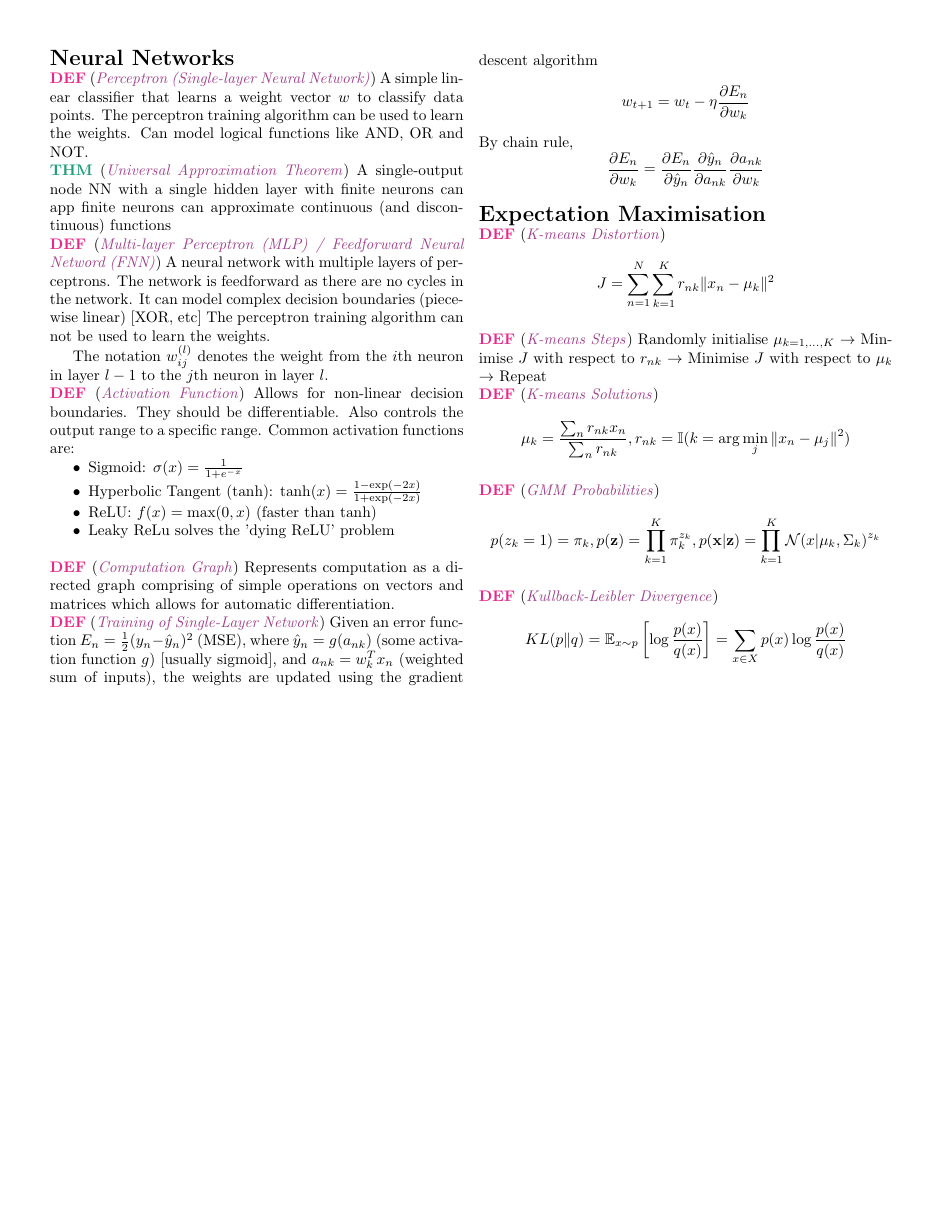
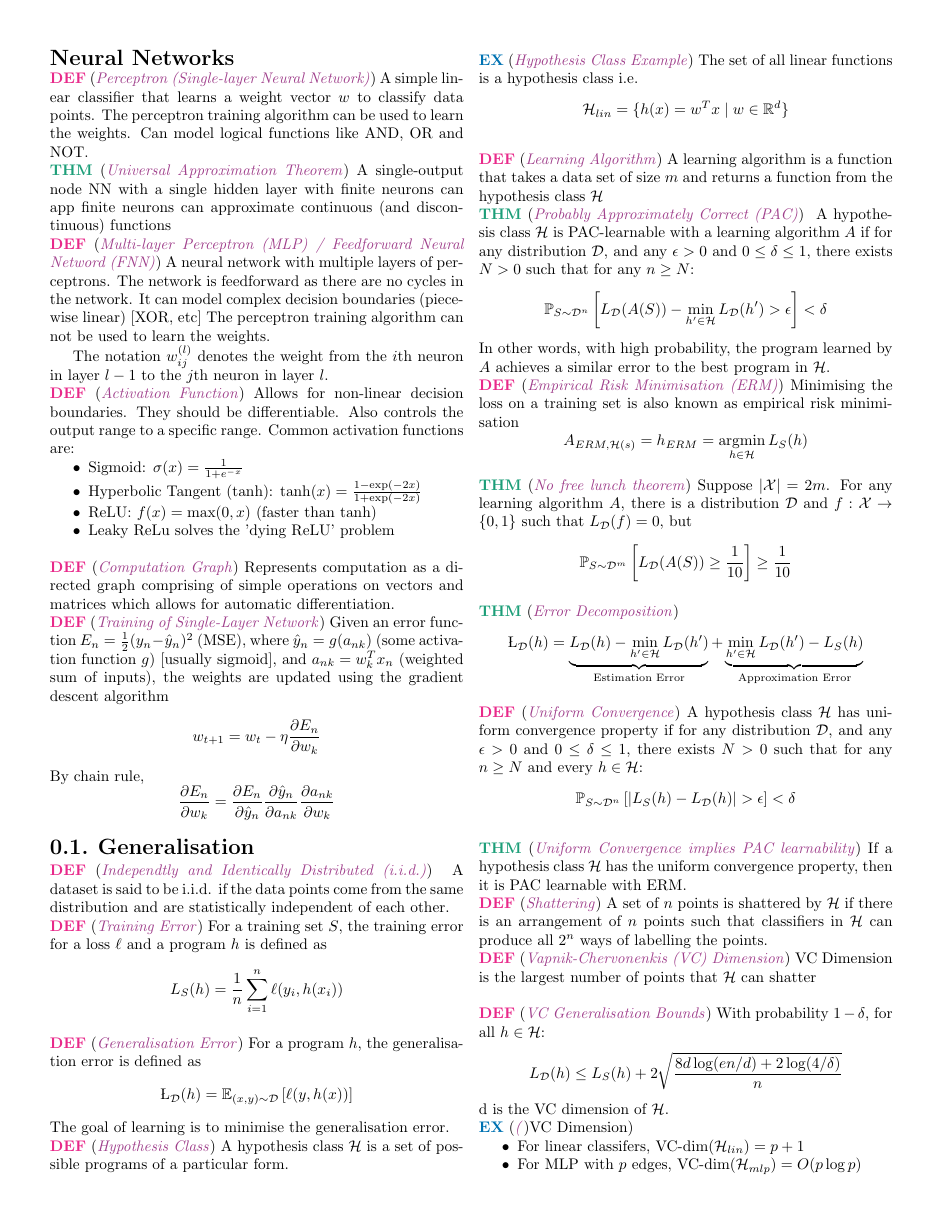
Before and after one commit to khalidbelhadj/ml-cheatsheet, a LaTeX document (main.tex, which reads defs.tex, src/generalisation.tex): page 5 of 5 before the commit and page 5 of 6 after it. Compiled offline with pdfLaTeX.

Commit message:
Complete most of generalisation

```diff
--- a/defs.tex
+++ b/defs.tex
@@ -23,3 +23,6 @@
 
 % expectation
 \newcommand{\E}{\mathbb{E}}
+
+% VC dim
+\newcommand{\VC}{\operatorname{VC-dim}}
--- a/main.tex
+++ b/main.tex
@@ -48,6 +48,9 @@
   \input{src/nn.tex}
 
 
+  \subsection{Generalisation}
+  \input{src/generalisation.tex}
+
   \subsection*{Expectation Maximisation}
   \input{src/em.tex}
 
--- /dev/null
+++ b/src/generalisation.tex
@@ -0,0 +1,87 @@
+\wde{Independtly and Identically Distributed (i.i.d.)}{
+    A dataset is said to be i.i.d. if the data points come from the same distribution and are statistically independent of each other.
+}
+\wde{Training Error}{
+    For a training set $S$, the training error for a loss $\ell$ and a program $h$ is defined as
+    $$
+        L_S(h) = \frac{1}{n}\sum_{i=1}^{n} \ell(y_i, h(x_i))
+    $$
+}
+\wde{Generalisation Error}{
+    For a program $h$, the generalisation error is defined as
+    $$
+        \L_{\mathcal{D}}(h) = \E_{(x, y) \sim \mathcal{D}}\left[ \ell(y, h(x)) \right]
+    $$
+    The goal of learning is to minimise the generalisation error.
+}
+\wde{Hypothesis Class}{
+    A hypothesis class $\mathcal{H}$ is a set of possible programs of a particular form.
+}
+\we{Hypothesis Class Example}{
+    The set of all linear functions is a hypothesis class i.e.
+    $$
+    \mathcal{H}_{lin} = \{ h(x) = w^Tx \mid w \in \mathbb{R}^d \}
+    $$
+}
+\wde{Learning Algorithm}{
+    A learning algorithm is a function that takes a data set of size $m$ and returns a function from the
+    hypothesis class $\mathcal{H}$
+}
+\wt{Probably Approximately Correct (PAC)} {
+    A hypothesis class $\mathcal{H}$ is PAC-learnable with a learning algorithm $A$ if for any
+    distribution $\mathcal{D}$, and any $\epsilon > 0$ and $0 \leq \delta \leq 1$, there exists
+    $N > 0$ such that for any $n \geq N$:
+    $$
+    \mathbb{P}_{S \sim \mathcal{D}^n} \left[ L_{\mathcal D }(A(S)) - \min_{h' \in \mathcal{H}} L_{\mathcal{D}}(h') > \epsilon \right] < \delta
+    $$
+    In other words, with high probability, the program learned by $A$ achieves a similar error to the best program in $\mathcal{H}$.
+}
+\wde{Empirical Risk Minimisation (ERM)}{
+    Minimising the loss on a training set is also known as empirical risk minimisation
+    $$
+        A_{ERM, \mathcal{H}(s)} = h_{ERM} = \argmin_{h \in \mathcal{H}} L_S(h)
+    $$
+}
+\wt{No free lunch theorem}{
+    Suppose $|\mathcal{X}| = 2m$. For any learning algorithm $A$, there is a distribution $\mathcal{D}$ and
+    $f : \mathcal{X} \to \{0,1\}$ such that $L_\mathcal{D}(f) = 0$, but
+    $$
+        \mathbb{P}_{S \sim \mathcal{D}^m} \left[ L_{\mathcal{D}}(A(S)) \geq \frac{1}{10} \right] \geq \frac{1}{10}
+    $$
+}
+\wt{Error Decomposition}{
+    $$
+    \L_{\mathcal{D}}(h) = \underbrace{L_{\mathcal{D}}(h) - \min_{h' \in \mathcal{H}} L_{\mathcal{D}}(h')}_{\text{Estimation Error}} + \underbrace{\min_{h' \in \mathcal{H}} L_{\mathcal{D}}(h') - L_S(h)}_{\text{Approximation Error}}
+    $$
+}
+\wde{Uniform Convergence}{
+    A hypothesis class $\mathcal{H}$ has uniform convergence property if for any distribution
+    $\mathcal{D}$, and any $\epsilon > 0$ and $0 \leq \delta \leq 1$, there exists $N > 0$ such that for any $n \geq N$ and every $h \in \mathcal{H}$:
+    $$
+    \mathbb{P}_{S \sim \mathcal{D}^n} \left[ |L_{S}(h) - L_{\mathcal{D}}(h)| > \epsilon \right] < \delta
+    $$
+}
+\wt{Uniform Convergence implies PAC learnability}{
+    If a hypothesis class $\mathcal{H}$ has the uniform convergence property, then it is PAC learnable with ERM.
+}
+\wde{Shattering}{
+    A set of $n$ points is shattered by $\mathcal{H}$ if there is an arrangement of $n$ points such
+    that classifiers in $\mathcal{H}$ can produce all $2^n$ ways of labelling the points.
+}
+\wde{Vapnik-Chervonenkis (VC) Dimension}{
+    VC Dimension is the largest number of points that $\mathcal{H}$ can shatter
+}
+
+\wde{VC Generalisation Bounds}{
+    With probability $1 - \delta$, for all $h \in \mathcal{H}$:
+    $$
+    L_{\mathcal{D}}(h) \leq L_S(h) + 2 \sqrt{\frac{8d \log (en/d) + 2 \log(4/\delta)}{n}}
+    $$
+    d is the VC dimension of $\mathcal{H}$.
+}
+\we(VC Dimension){
+    \begin{itemize}
+        \item For linear classifers, $\VC(\mathcal{H}_{lin}) = p + 1$
+        % \item For polynomial classifiers of degree $p$, $\VC(\mathcal{H}_{poly}) = \binom{p+d}{d}$
+        \item For MLP with $p$ edges, $\VC(\mathcal{H}_{mlp}) = O(p\log p)$
+    \end{itemize}
```
Also changed, not shown: main.pdf, src/generalisation.tex (37 more changed lines).
